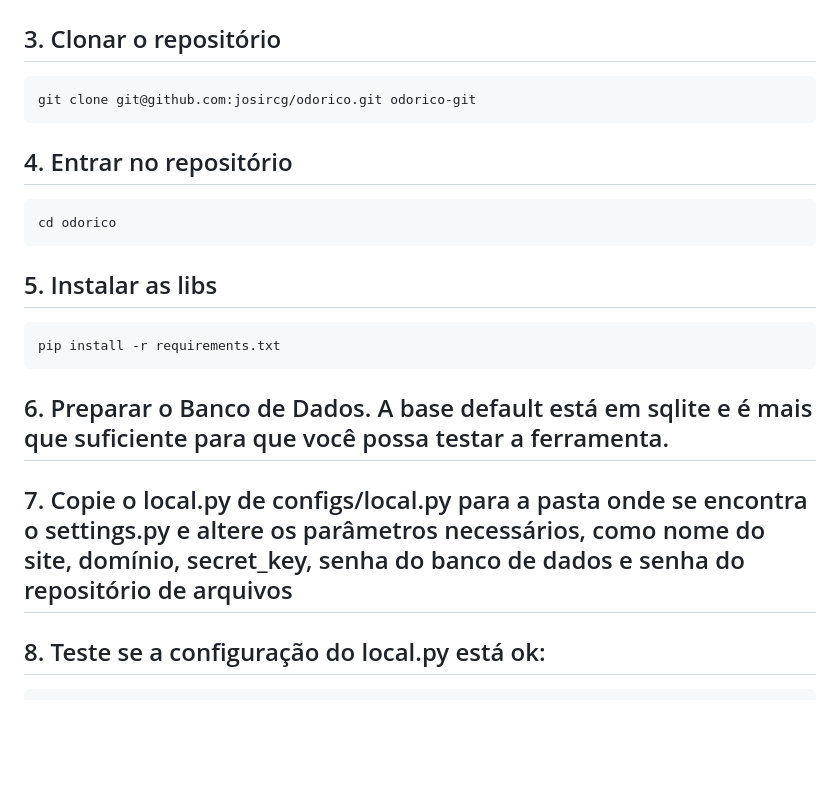
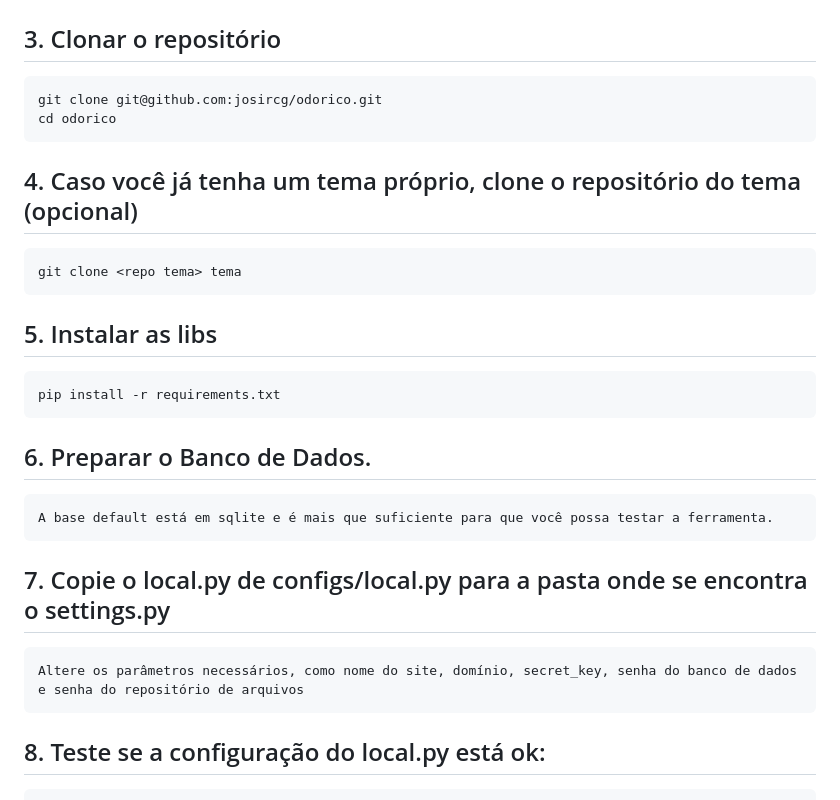
Before and after one commit to josircg/odorico, a Markdown page: install.md, the part around one of its changes. GitHub-like rendering; blank space fills up the shorter version.

Commit message:
Update install.md
Instruções para o tema

```diff
--- a/install.md
+++ b/install.md
@@ -18,18 +18,24 @@ Outra opção é utilizar: mkvirtualenv odorico -p python3
 	mkdir logs
 
 ## 3. Clonar o repositório
-	git clone git@github.com:josircg/odorico.git odorico-git
+	git clone git@github.com:josircg/odorico.git
+	cd odorico
 
-## 4. Entrar no repositório
-	cd odorico
+## 4. Caso você já tenha um tema próprio, clone o repositório do tema (opcional)
+
+	git clone <repo tema> tema
 
 ## 5. Instalar as libs
 
 	pip install -r requirements.txt
 
-## 6. Preparar o Banco de Dados. A base default está em sqlite e é mais que suficiente para que você possa testar a ferramenta.
+## 6. Preparar o Banco de Dados.
 
-## 7. Copie o local.py de configs/local.py para a pasta onde se encontra o settings.py e altere os parâmetros necessários, como nome do site, domínio, secret_key, senha do banco de dados e senha do repositório de arquivos
+    A base default está em sqlite e é mais que suficiente para que você possa testar a ferramenta.
+
+## 7. Copie o local.py de configs/local.py para a pasta onde se encontra o settings.py
+
+    Altere os parâmetros necessários, como nome do site, domínio, secret_key, senha do banco de dados e senha do repositório de arquivos
 
 ## 8. Teste se a configuração do local.py está ok:
 
```
Also changed, not shown: other parts of install.md (+2 -2 lines).
